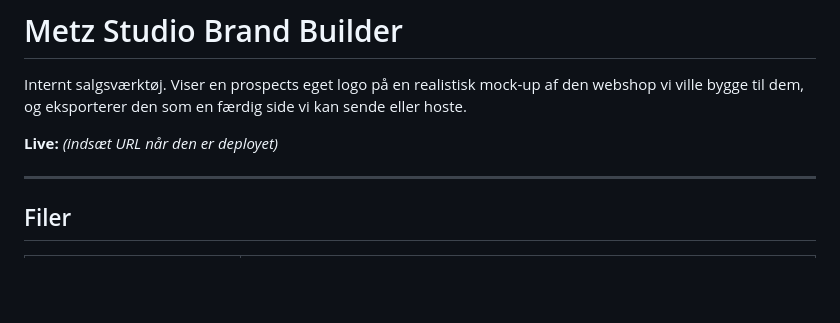
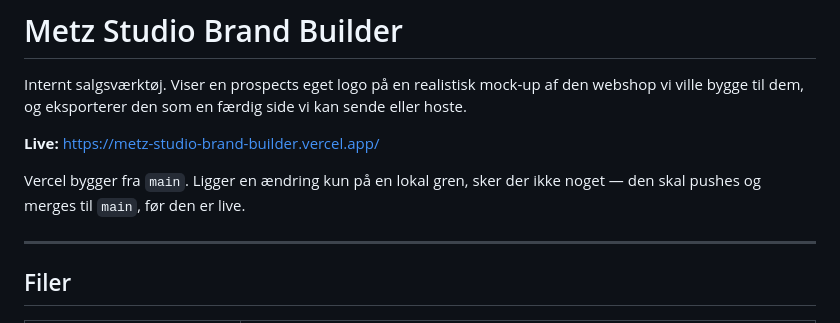
Before and after one commit to TWimmelmann/Metz-Studio-Brand-Builder, a Markdown page: README.md, the part around the change. GitHub-like rendering; blank space fills up the shorter version.

Commit message:
Skriv live-URL ind i README
Pladsholderen har staaet der siden opsaetningen.

Co-Authored-By: Claude Opus 5 <noreply@anthropic.com>
Claude-Session: https://claude.ai/code/session_01LAz3zRu7c6BTqdXzdqqt9m

```diff
--- a/README.md
+++ b/README.md
@@ -4,7 +4,10 @@ Internt salgsværktøj. Viser en prospects eget logo på en realistisk mock-up a
 webshop vi ville bygge til dem, og eksporterer den som en færdig side vi kan sende
 eller hoste.
 
-**Live:** _(indsæt URL når den er deployet)_
+**Live:** https://metz-studio-brand-builder.vercel.app/
+
+Vercel bygger fra `main`. Ligger en ændring kun på en lokal gren, sker der
+ikke noget — den skal pushes og merges til `main`, før den er live.
 
 ---
 
```
